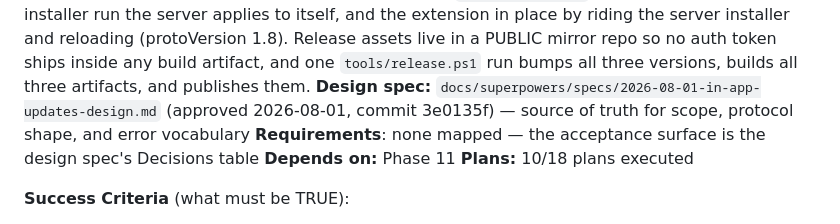
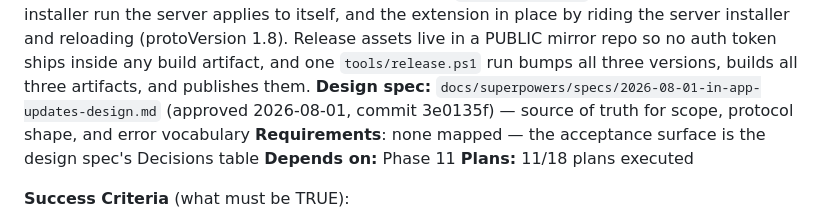
Before and after one commit to nandodeomkar/remote-control, a Markdown page: .planning/ROADMAP.md, the part around one of its changes. Rendered like a GitHub page.

```diff
--- a/.planning/ROADMAP.md
+++ b/.planning/ROADMAP.md
@@ -401,7 +401,7 @@ Plans:
 **Design spec:** `docs/superpowers/specs/2026-08-01-in-app-updates-design.md` (approved 2026-08-01, commit 3e0135f) — source of truth for scope, protocol shape, and error vocabulary
 **Requirements**: none mapped — the acceptance surface is the design spec's Decisions table
 **Depends on:** Phase 11
-**Plans:** 10/18 plans executed
+**Plans:** 11/18 plans executed
 
 **Success Criteria** (what must be TRUE):
 
```
Also changed, not shown: other parts of .planning/ROADMAP.md (+1 -1 lines), .planning/STATE.md (+10 -6 lines), 1 other file.
